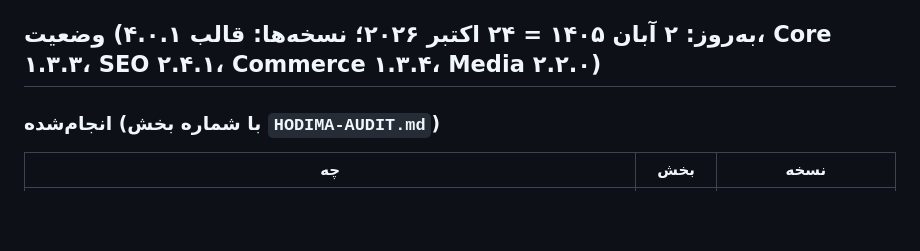
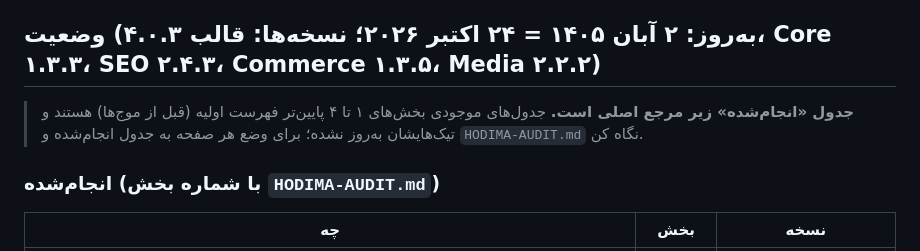
Before and after one commit to hodhodtoys-stack/hodima, a Markdown page: docs/admin-redesign-plan.md, the part around one of its changes. Rendered like a GitHub page; blank space fills up the shorter version.

```diff
--- a/docs/admin-redesign-plan.md
+++ b/docs/admin-redesign-plan.md
@@ -8,7 +8,9 @@
 - «بنفش» یعنی در فایل‌های همان بخش `6a2b9a` / `a341c8` / `hd-accent` پیدا شد؛ هنوز برای هر مورد بررسی نشده که بنفش *پیشخوان* است یا رنگ برند *سایت* (رنگ برند سایت مجاز است).
 - «استاندارد جدید» فقط برای صفحه‌هایی که در CHANGELOG/اسکیل ثبت شده با آن ساخته شده‌اند؛ بقیه «بررسی نشده» (نه «بد»).
 
-## وضعیت (به‌روز: ۲ آبان ۱۴۰۵ = ۲۴ اکتبر ۲۰۲۶؛ نسخه‌ها: قالب ۴.۰.۱، Core ۱.۳.۳، SEO ۲.۴.۱، Commerce ۱.۳.۴، Media ۲.۲.۰)
+## وضعیت (به‌روز: ۲ آبان ۱۴۰۵ = ۲۴ اکتبر ۲۰۲۶؛ نسخه‌ها: قالب ۴.۰.۳، Core ۱.۳.۳، SEO ۲.۴.۳، Commerce ۱.۳.۵، Media ۲.۲.۲)
+
+> **جدول «انجام‌شده» زیر مرجع اصلی است.** جدول‌های موجودی بخش‌های ۱ تا ۴ پایین‌تر فهرست اولیه (قبل از موج‌ها) هستند و تیک‌هایشان به‌روز نشده؛ برای وضع هر صفحه به جدول انجام‌شده و `HODIMA-AUDIT.md` نگاه کن.
 
 ### انجام‌شده (با شماره بخش `HODIMA-AUDIT.md`)
 | چه | بخش | نسخه |
```
Also changed, not shown: other parts of docs/admin-redesign-plan.md (+16 -11 lines), 1 other file.
